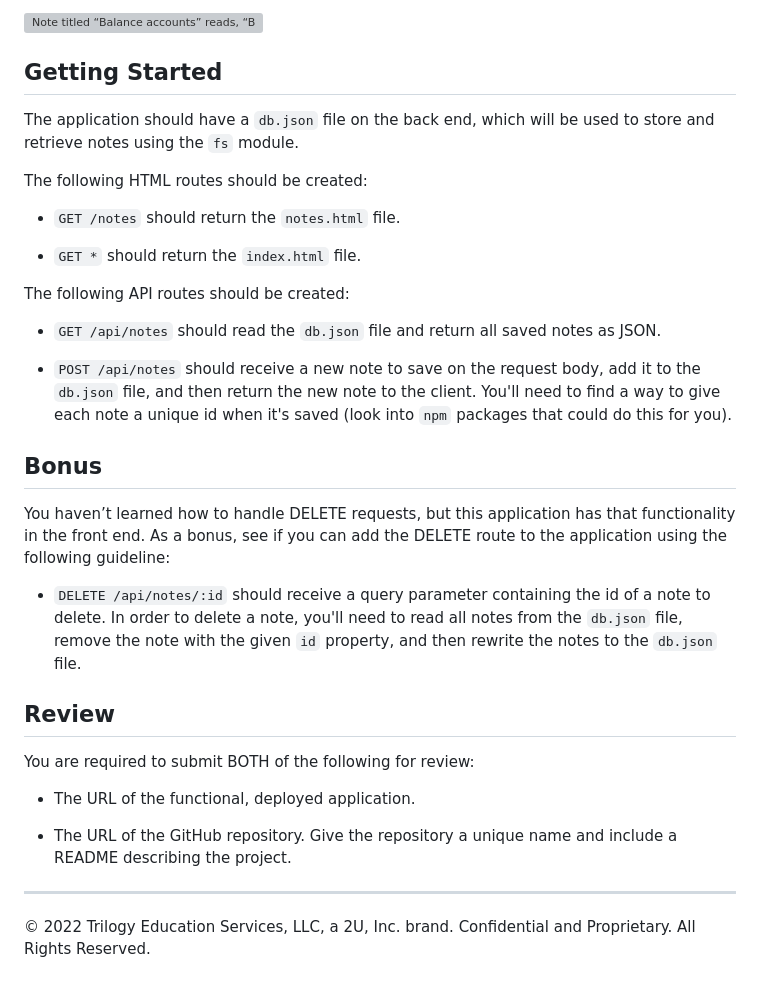
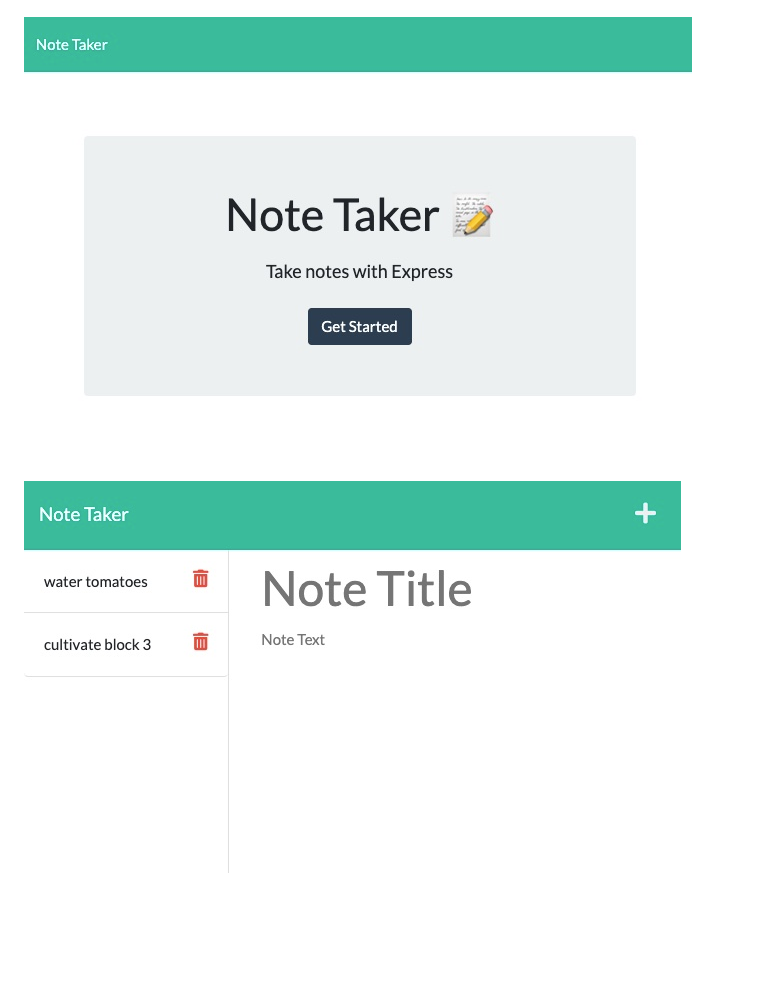
Before and after one commit to woffordlm/express.js_Challenge_Note_Taker, a Markdown page: README.md, the part around the change printed below. Rendered like a GitHub page; pictures changed too: assets/images/screenShot1.jpg (added), assets/images/screenShot2.jpg (added); blank space fills up the shorter version; grey boxes are pictures that could not be loaded.

```diff
--- a/README.md
+++ b/README.md
@@ -44,35 +16,3 @@ The following images show the web application's appearance and functionality:
 
-![Note titled “Balance accounts” reads, “Balance account books by end of day Monday,” with other notes listed on the left.](./Assets/11-express-homework-demo-02.png)
-
-## Getting Started
-
-The application should have a `db.json` file on the back end, which will be used to store and retrieve notes using the `fs` module.
-
-The following HTML routes should be created:
-
-* `GET /notes` should return the `notes.html` file.
-
-* `GET *` should return the `index.html` file.
-
-The following API routes should be created:
-
-* `GET /api/notes` should read the `db.json` file and return all saved notes as JSON.
-
-* `POST /api/notes` should receive a new note to save on the request body, add it to the `db.json` file, and then return the new note to the client. You'll need to find a way to give each note a unique id when it's saved (look into `npm` packages that could do this for you).
-
-## Bonus
-
-You haven’t learned how to handle DELETE requests, but this application has that functionality in the front end. As a bonus, see if you can add the DELETE route to the application using the following guideline:
-
-* `DELETE /api/notes/:id` should receive a query parameter containing the id of a note to delete. In order to delete a note, you'll need to read all notes from the `db.json` file, remove the note with the given `id` property, and then rewrite the notes to the `db.json` file.
-
-## Review
-
-You are required to submit BOTH of the following for review:
-
-* The URL of the functional, deployed application.
-
-* The URL of the GitHub repository. Give the repository a unique name and include a README describing the project.
-
-- - -
-© 2022 Trilogy Education Services, LLC, a 2U, Inc. brand. Confidential and Proprietary. All Rights Reserved.
+![HTML webpage titled “NoteTaker” ](./assets/images/screenShot1.jpg)
+![HTML webpage stores saved notes and allows for new entries ](./assets/images/screenShot2.jpg)
```
Also changed, not shown: other parts of README.md (+1 -29 lines), 4 other files.
